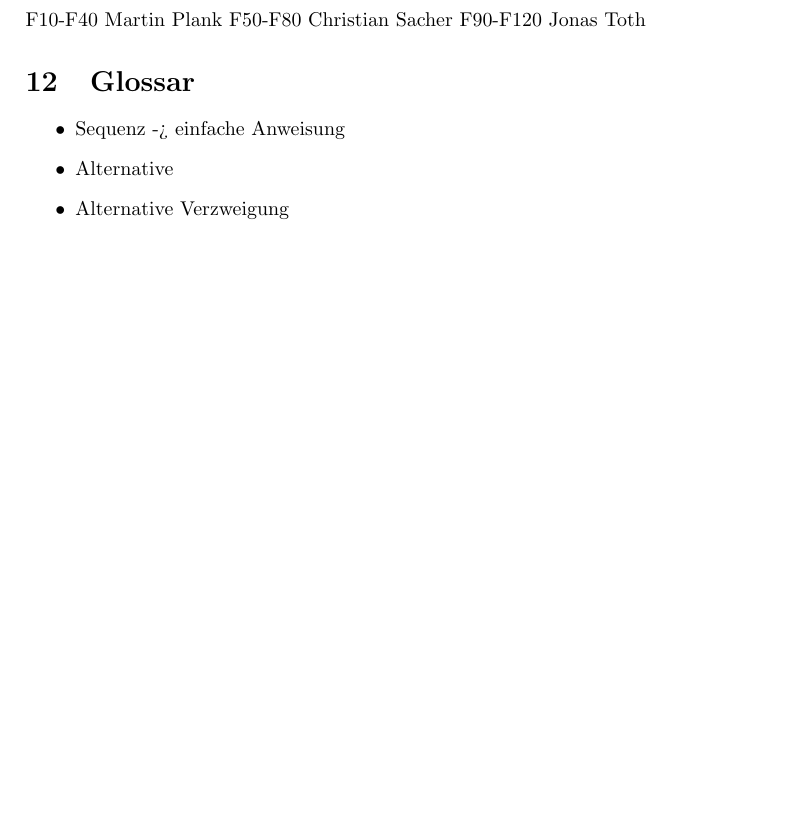
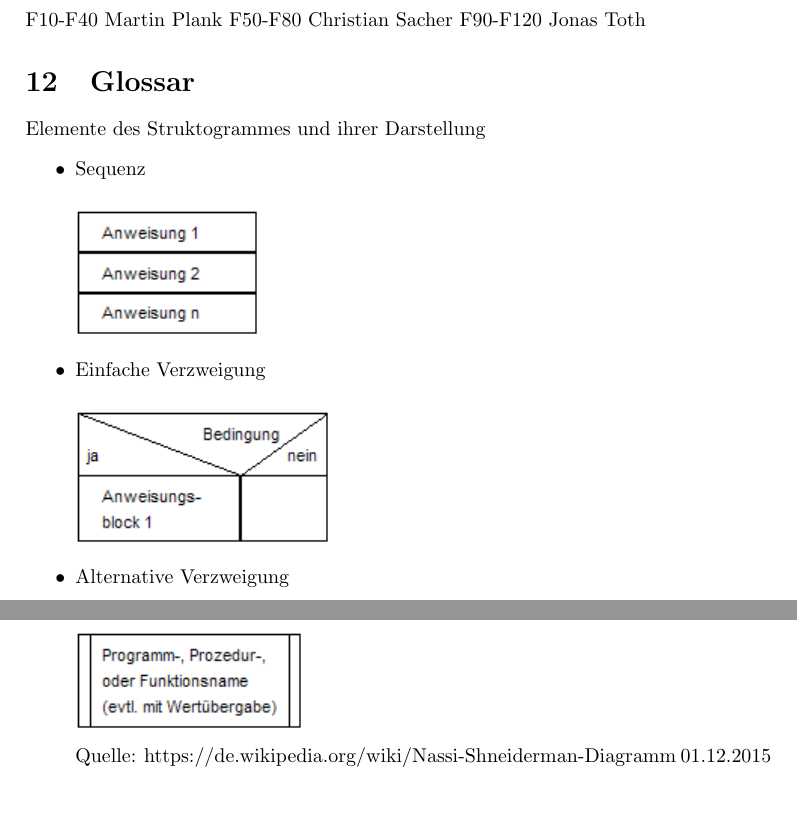
Before and after one commit to ChrSacher/structo_edit, a LaTeX document (Pflichtenheft.tex): part of page 7 of 7 before the commit and two parts of pages 7 and 9 of 9 after it, the two joined at a grey line, cut so that both start at the same text, the shorter picture padded with empty space. Compiled offline with pdfLaTeX.

Commit message:
+ added glossar with struktogram elements, picture and short description, taken from wikipedia

```diff
--- a/Pflichtenheft.tex
+++ b/Pflichtenheft.tex
@@ -236,9 +236,13 @@ F90-F120 Jonas Toth
 
 
 \section{Glossar}
+Elemente des Struktogrammes und ihrer Darstellung
 \begin{itemize}
 % u read here https://de.wikipedia.org/wiki/Nassi-Shneiderman-Diagramm
-	\item Sequenz -> einfache Anweisung
-	\item Alternative
-	\item Alternative Verzweigung
-	\item Fallauswahl
+	\item Sequenz\\
+
+	\includegraphics[scale=1]{LineareAnw.png}
+	\item Einfache Verzweigung\\
+
+	\includegraphics[scale=1]{EinfAusw.png}
+	\item Alternative Verzweigung\\
@@ -251,2 +271,5 @@ F90-F120 Jonas Toth
+	\includegraphics[scale=1]{Aufruf.png}
+
+	Quelle: https://de.wikipedia.org/wiki/Nassi-Shneiderman-Diagramm 01.12.2015
 \end{itemize}
 \end{document}
```
Also changed, not shown: Aufruf.png (added), Aussprung.png (added), EinfAusw.png (added), Endlosschleife.png (added), Fallauswahl.png (added), FussgesteuerteSchleife.png (added), KopfgesteuerteSchleife.png (added), LineareAnw.png (added), MehrfAusw.png (added), Zaehlschleife.png (added), ZweifAusw.png (added), Pflichtenheft.tex (28 more changed lines).
